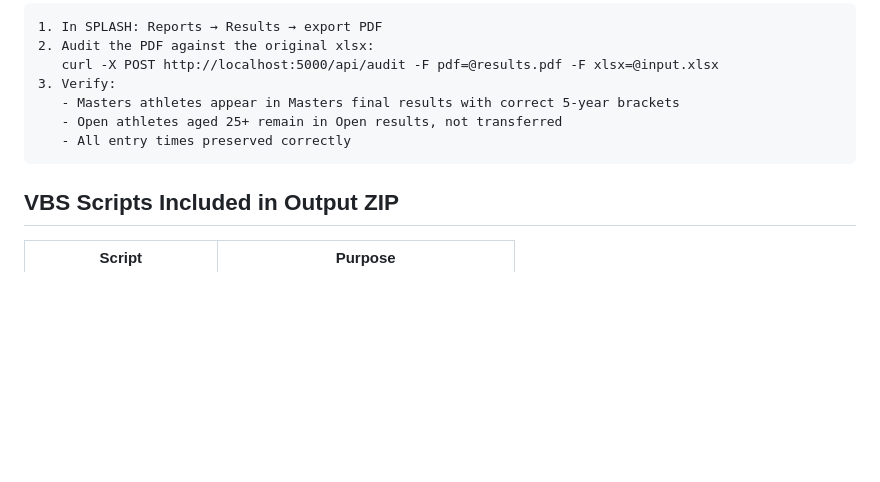
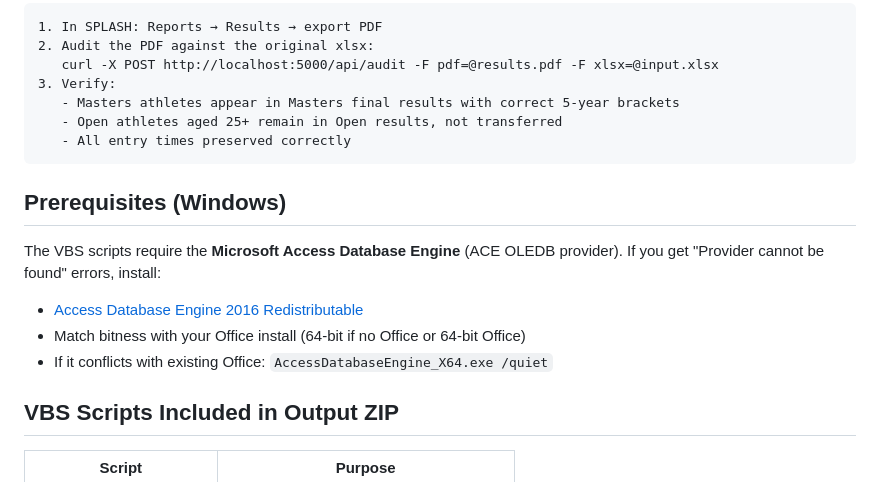
Before and after one commit to vrouleau/ebimport_splash, a Markdown page: docs/MASTERS_TRANSFER.md, the part around the change. Rendered like a GitHub page; blank space fills up the shorter version.

Commit message:
Document ACE OLEDB prerequisite for VBS scripts
Change-Id: I9d74606b86f00fc799a45ed919b441104f9bd415

````diff
--- a/docs/MASTERS_TRANSFER.md
+++ b/docs/MASTERS_TRANSFER.md
@@ -91,6 +91,14 @@ Note: For the Lenex path, `masters_transfer.bat` is run **twice**:
    - All entry times preserved correctly
 ```
 
+## Prerequisites (Windows)
+
+The VBS scripts require the **Microsoft Access Database Engine** (ACE OLEDB provider). If you get "Provider cannot be found" errors, install:
+
+- [Access Database Engine 2016 Redistributable](https://www.microsoft.com/en-us/download/details.aspx?id=54920)
+- Match bitness with your Office install (64-bit if no Office or 64-bit Office)
+- If it conflicts with existing Office: `AccessDatabaseEngine_X64.exe /quiet`
+
 ## VBS Scripts Included in Output ZIP
 
 | Script | Purpose |
````
